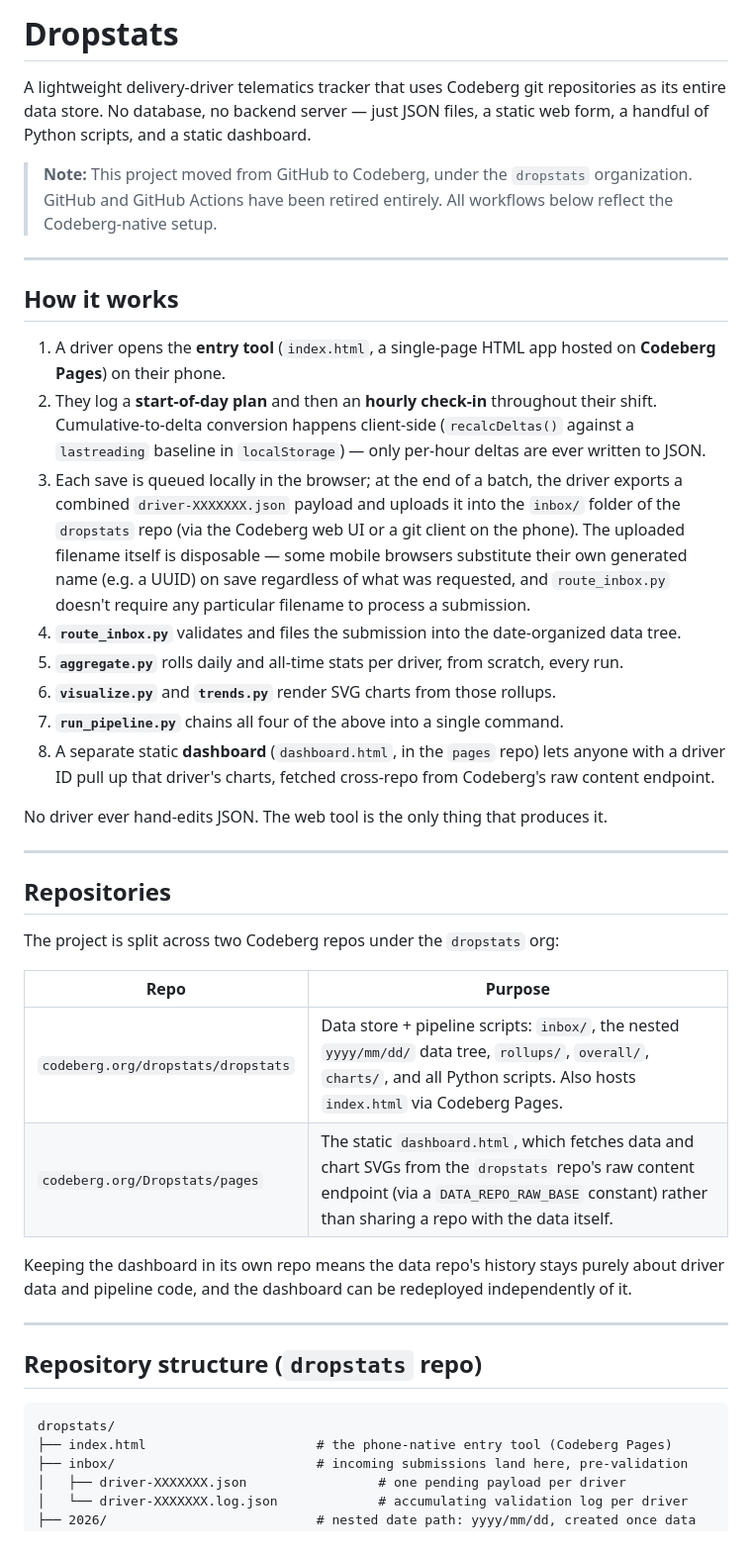
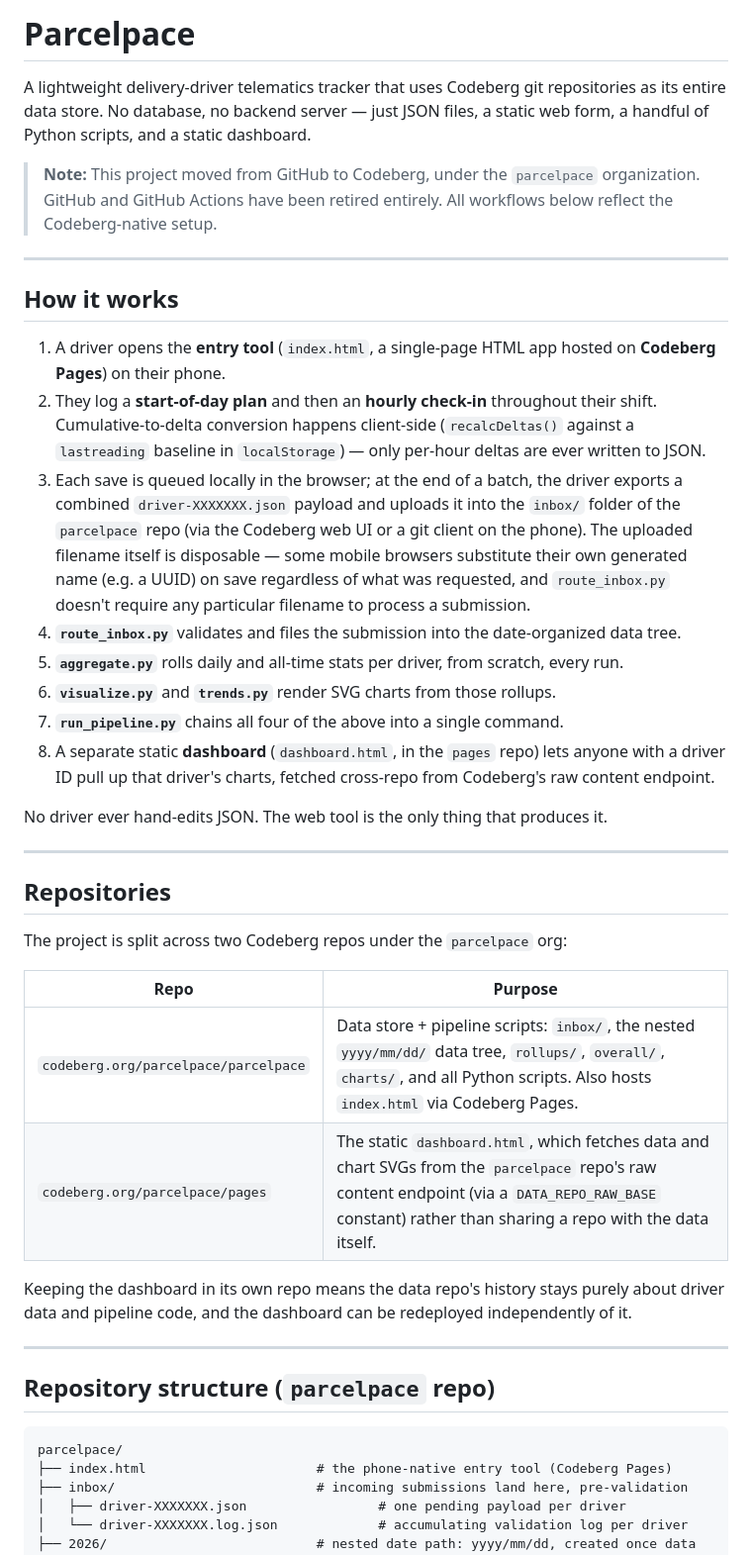
Before and after one commit to ilyuxstead/parcelpace, a Markdown page: README.md, the part around one of its changes. Shown at 99% size. Rendered like a GitHub page.

Commit message:
updated readme to reflect new project name

````diff
--- a/README.md
+++ b/README.md
@@ -1,8 +1,8 @@
-# Dropstats
+# Parcelpace
 
 A lightweight delivery-driver telematics tracker that uses Codeberg git repositories as its entire data store. No database, no backend server — just JSON files, a static web form, a handful of Python scripts, and a static dashboard.
 
-> **Note:** This project moved from GitHub to Codeberg, under the `dropstats` organization. GitHub and GitHub Actions have been retired entirely. All workflows below reflect the Codeberg-native setup.
+> **Note:** This project moved from GitHub to Codeberg, under the `parcelpace` organization. GitHub and GitHub Actions have been retired entirely. All workflows below reflect the Codeberg-native setup.
 
 ---
 
@@ -10,7 +10,7 @@ A lightweight delivery-driver telematics tracker that uses Codeberg git reposito
 
 1. A driver opens the **entry tool** (`index.html`, a single-page HTML app hosted on **Codeberg Pages**) on their phone.
 2. They log a **start-of-day plan** and then an **hourly check-in** throughout their shift. Cumulative-to-delta conversion happens client-side (`recalcDeltas()` against a `lastreading` baseline in `localStorage`) — only per-hour deltas are ever written to JSON.
-3. Each save is queued locally in the browser; at the end of a batch, the driver exports a combined `driver-XXXXXXX.json` payload and uploads it into the `inbox/` folder of the `dropstats` repo (via the Codeberg web UI or a git client on the phone). The uploaded filename itself is disposable — some mobile browsers substitute their own generated name (e.g. a UUID) on save regardless of what was requested, and `route_inbox.py` doesn't require any particular filename to process a submission.
+3. Each save is queued locally in the browser; at the end of a batch, the driver exports a combined `driver-XXXXXXX.json` payload and uploads it into the `inbox/` folder of the `parcelpace` repo (via the Codeberg web UI or a git client on the phone). The uploaded filename itself is disposable — some mobile browsers substitute their own generated name (e.g. a UUID) on save regardless of what was requested, and `route_inbox.py` doesn't require any particular filename to process a submission.
 4. **`route_inbox.py`** validates and files the submission into the date-organized data tree.
 5. **`aggregate.py`** rolls daily and all-time stats per driver, from scratch, every run.
 6. **`visualize.py`** and **`trends.py`** render SVG charts from those rollups.
@@ -23,21 +23,21 @@ No driver ever hand-edits JSON. The web tool is the only thing that produces it.
 
 ## Repositories
 
-The project is split across two Codeberg repos under the `dropstats` org:
+The project is split across two Codeberg repos under the `parcelpace` org:
 
 | Repo | Purpose |
 |---|---|
-| `codeberg.org/dropstats/dropstats` | Data store + pipeline scripts: `inbox/`, the nested `yyyy/mm/dd/` data tree, `rollups/`, `overall/`, `charts/`, and all Python scripts. Also hosts `index.html` via Codeberg Pages. |
-| `codeberg.org/Dropstats/pages` | The static `dashboard.html`, which fetches data and chart SVGs from the `dropstats` repo's raw content endpoint (via a `DATA_REPO_RAW_BASE` constant) rather than sharing a repo with the data itself. |
+| `codeberg.org/parcelpace/parcelpace` | Data store + pipeline scripts: `inbox/`, the nested `yyyy/mm/dd/` data tree, `rollups/`, `overall/`, `charts/`, and all Python scripts. Also hosts `index.html` via Codeberg Pages. |
+| `codeberg.org/parcelpace/pages` | The static `dashboard.html`, which fetches data and chart SVGs from the `parcelpace` repo's raw content endpoint (via a `DATA_REPO_RAW_BASE` constant) rather than sharing a repo with the data itself. |
 
 Keeping the dashboard in its own repo means the data repo's history stays purely about driver data and pipeline code, and the dashboard can be redeployed independently of it.
 
 ---
 
-## Repository structure (`dropstats` repo)
+## Repository structure (`parcelpace` repo)
 
 ```
-dropstats/
+parcelpace/
 ├── index.html                      # the phone-native entry tool (Codeberg Pages)
 ├── inbox/                          # incoming submissions land here, pre-validation
 │   ├── driver-XXXXXXX.json                 # one pending payload per driver
````
Also changed, not shown: other parts of README.md (+4 -4 lines).
